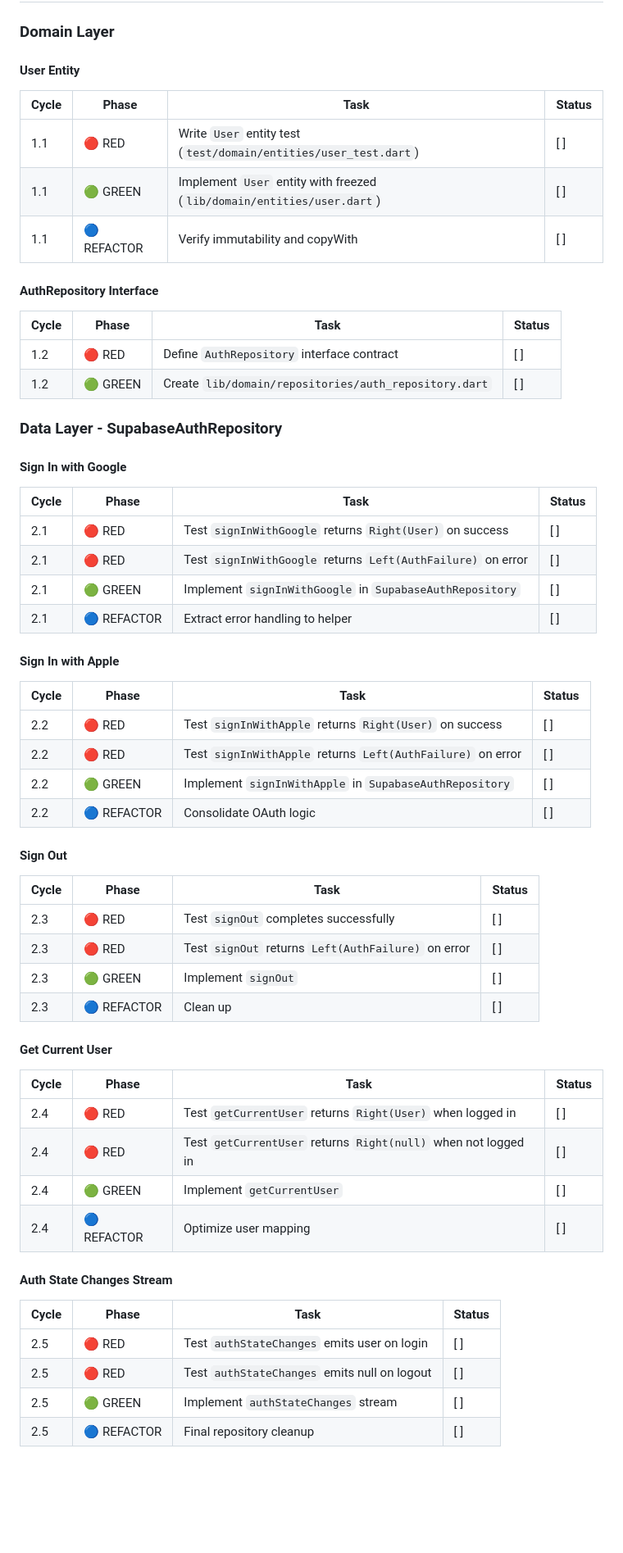
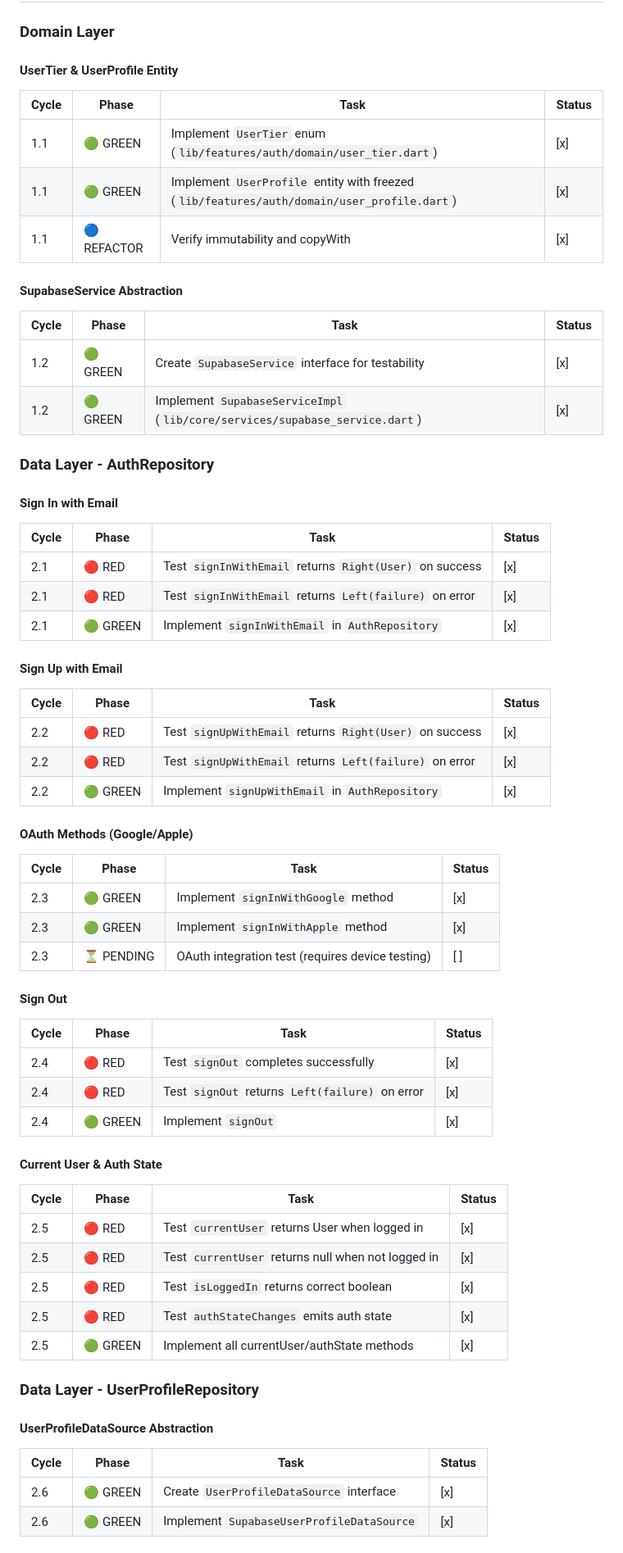
Before and after one commit to junjun1730/severalbible, a Markdown page: checklist/phase1-environment-auth.md, the part around one of its changes. Shown at 82% size. Rendered like a GitHub page; blank space fills up the shorter version.

```diff
--- a/checklist/phase1-environment-auth.md
+++ b/checklist/phase1-environment-auth.md
@@ -99,58 +99,63 @@
 
 ### Domain Layer
 
-#### User Entity
+#### UserTier & UserProfile Entity
 | Cycle | Phase | Task | Status |
 |-------|-------|------|--------|
-| 1.1 | 🔴 RED | Write `User` entity test (`test/domain/entities/user_test.dart`) | [ ] |
-| 1.1 | 🟢 GREEN | Implement `User` entity with freezed (`lib/domain/entities/user.dart`) | [ ] |
-| 1.1 | 🔵 REFACTOR | Verify immutability and copyWith | [ ] |
+| 1.1 | 🟢 GREEN | Implement `UserTier` enum (`lib/features/auth/domain/user_tier.dart`) | [x] |
+| 1.1 | 🟢 GREEN | Implement `UserProfile` entity with freezed (`lib/features/auth/domain/user_profile.dart`) | [x] |
+| 1.1 | 🔵 REFACTOR | Verify immutability and copyWith | [x] |
 
-#### AuthRepository Interface
+#### SupabaseService Abstraction
 | Cycle | Phase | Task | Status |
 |-------|-------|------|--------|
-| 1.2 | 🔴 RED | Define `AuthRepository` interface contract | [ ] |
-| 1.2 | 🟢 GREEN | Create `lib/domain/repositories/auth_repository.dart` | [ ] |
+| 1.2 | 🟢 GREEN | Create `SupabaseService` interface for testability | [x] |
+| 1.2 | 🟢 GREEN | Implement `SupabaseServiceImpl` (`lib/core/services/supabase_service.dart`) | [x] |
 
-### Data Layer - SupabaseAuthRepository
+### Data Layer - AuthRepository
 
-#### Sign In with Google
+#### Sign In with Email
 | Cycle | Phase | Task | Status |
 |-------|-------|------|--------|
-| 2.1 | 🔴 RED | Test `signInWithGoogle` returns `Right(User)` on success | [ ] |
-| 2.1 | 🔴 RED | Test `signInWithGoogle` returns `Left(AuthFailure)` on error | [ ] |
-| 2.1 | 🟢 GREEN | Implement `signInWithGoogle` in `SupabaseAuthRepository` | [ ] |
-| 2.1 | 🔵 REFACTOR | Extract error handling to helper | [ ] |
+| 2.1 | 🔴 RED | Test `signInWithEmail` returns `Right(User)` on success | [x] |
+| 2.1 | 🔴 RED | Test `signInWithEmail` returns `Left(failure)` on error | [x] |
+| 2.1 | 🟢 GREEN | Implement `signInWithEmail` in `AuthRepository` | [x] |
 
-#### Sign In with Apple
+#### Sign Up with Email
 | Cycle | Phase | Task | Status |
 |-------|-------|------|--------|
-| 2.2 | 🔴 RED | Test `signInWithApple` returns `Right(User)` on success | [ ] |
-| 2.2 | 🔴 RED | Test `signInWithApple` returns `Left(AuthFailure)` on error | [ ] |
-| 2.2 | 🟢 GREEN | Implement `signInWithApple` in `SupabaseAuthRepository` | [ ] |
-| 2.2 | 🔵 REFACTOR | Consolidate OAuth logic | [ ] |
+| 2.2 | 🔴 RED | Test `signUpWithEmail` returns `Right(User)` on success | [x] |
+| 2.2 | 🔴 RED | Test `signUpWithEmail` returns `Left(failure)` on error | [x] |
+| 2.2 | 🟢 GREEN | Implement `signUpWithEmail` in `AuthRepository` | [x] |
+
+#### OAuth Methods (Google/Apple)
+| Cycle | Phase | Task | Status |
+|-------|-------|------|--------|
+| 2.3 | 🟢 GREEN | Implement `signInWithGoogle` method | [x] |
+| 2.3 | 🟢 GREEN | Implement `signInWithApple` method | [x] |
+| 2.3 | ⏳ PENDING | OAuth integration test (requires device testing) | [ ] |
 
 #### Sign Out
 | Cycle | Phase | Task | Status |
 |-------|-------|------|--------|
-| 2.3 | 🔴 RED | Test `signOut` completes successfully | [ ] |
-| 2.3 | 🔴 RED | Test `signOut` returns `Left(AuthFailure)` on error | [ ] |
-| 2.3 | 🟢 GREEN | Implement `signOut` | [ ] |
-| 2.3 | 🔵 REFACTOR | Clean up | [ ] |
+| 2.4 | 🔴 RED | Test `signOut` completes successfully | [x] |
+| 2.4 | 🔴 RED | Test `signOut` returns `Left(failure)` on error | [x] |
+| 2.4 | 🟢 GREEN | Implement `signOut` | [x] |
 
-#### Get Current User
+#### Current User & Auth State
 | Cycle | Phase | Task | Status |
 |-------|-------|------|--------|
-| 2.4 | 🔴 RED | Test `getCurrentUser` returns `Right(User)` when logged in | [ ] |
-| 2.4 | 🔴 RED | Test `getCurrentUser` returns `Right(null)` when not logged in | [ ] |
-| 2.4 | 🟢 GREEN | Implement `getCurrentUser` | [ ] |
-| 2.4 | 🔵 REFACTOR | Optimize user mapping | [ ] |
+| 2.5 | 🔴 RED | Test `currentUser` returns User when logged in | [x] |
+| 2.5 | 🔴 RED | Test `currentUser` returns null when not logged in | [x] |
+| 2.5 | 🔴 RED | Test `isLoggedIn` returns correct boolean | [x] |
+| 2.5 | 🔴 RED | Test `authStateChanges` emits auth state | [x] |
+| 2.5 | 🟢 GREEN | Implement all currentUser/authState methods | [x] |
 
-#### Auth State Changes Stream
+### Data Layer - UserProfileRepository
+
+#### UserProfileDataSource Abstraction
 | Cycle | Phase | Task | Status |
 |-------|-------|------|--------|
-| 2.5 | 🔴 RED | Test `authStateChanges` emits user on login | [ ] |
-| 2.5 | 🔴 RED | Test `authStateChanges` emits null on logout | [ ] |
-| 2.5 | 🟢 GREEN | Implement `authStateChanges` stream | [ ] |
-| 2.5 | 🔵 REFACTOR | Final repository cleanup | [ ] |
+| 2.6 | 🟢 GREEN | Create `UserProfileDataSource` interface | [x] |
+| 2.6 | 🟢 GREEN | Implement `SupabaseUserProfileDataSource` | [x] |
 
```
Also changed, not shown: other parts of checklist/phase1-environment-auth.md (+57 -25 lines), CLAUDE.md (+32 -0 lines), PLANNER.md (+7 -4 lines).
